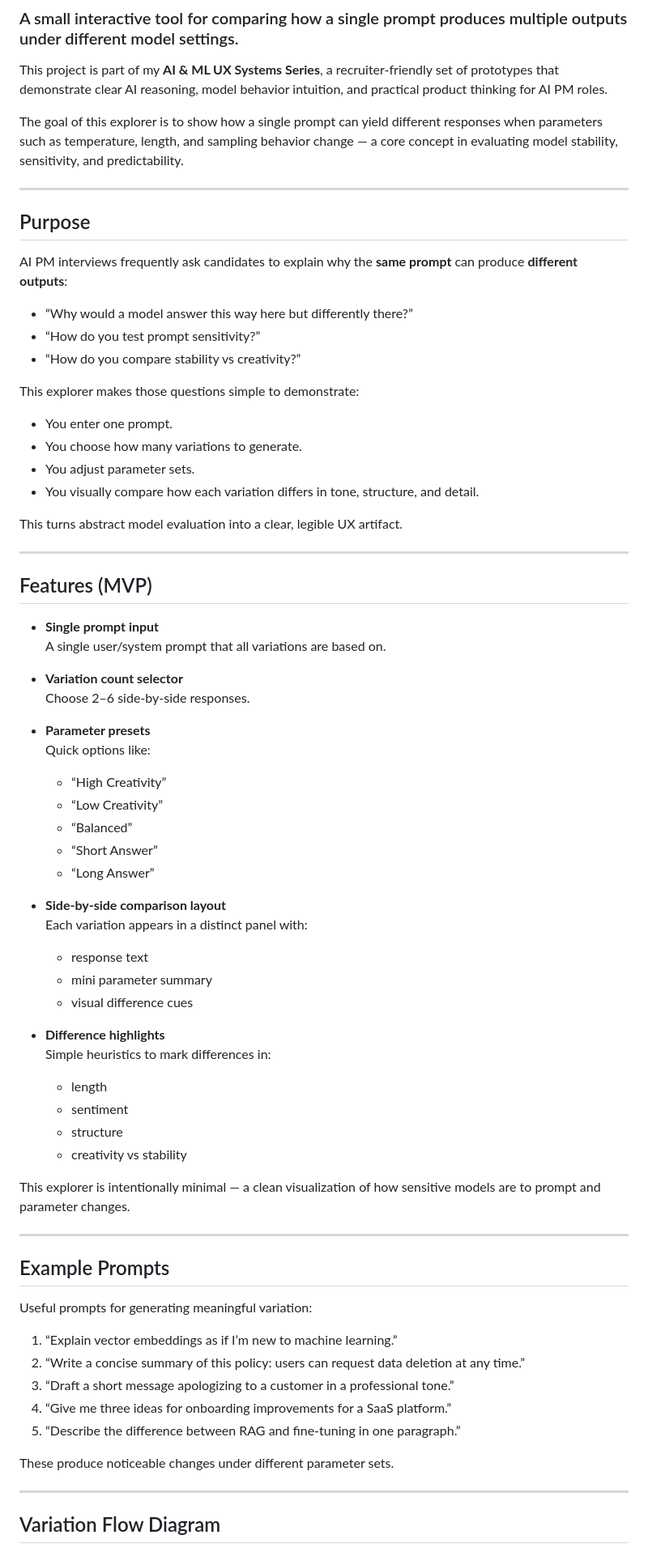
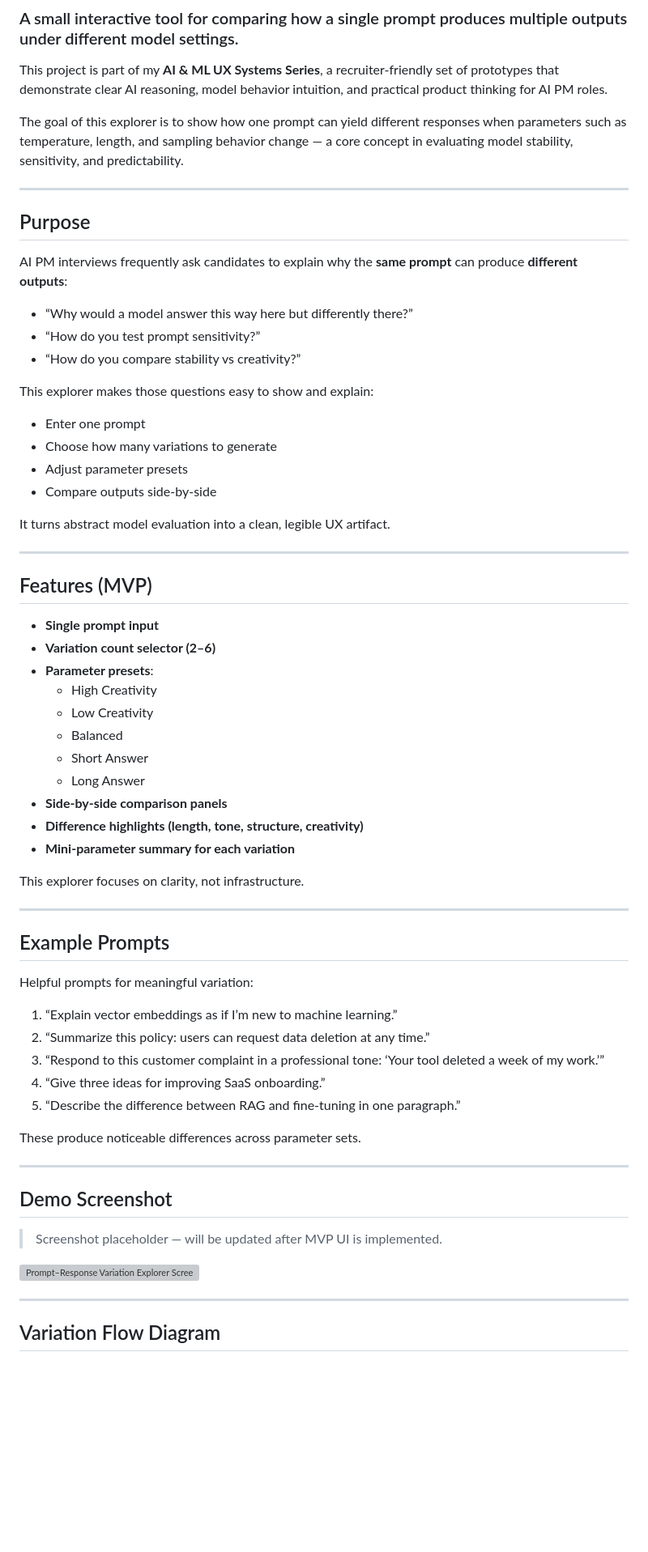
Before and after one commit to rtfenter/Prompt-Response-Variation-Explorer, a Markdown page: README.md, the part around one of its changes. Shown at 81% size. Drawn GitHub-style; blank space fills up the shorter version; grey boxes are pictures that could not be loaded.

```diff
--- a/README.md
+++ b/README.md
@@ -5,7 +5,7 @@
 
 This project is part of my **AI & ML UX Systems Series**, a recruiter-friendly set of prototypes that demonstrate clear AI reasoning, model behavior intuition, and practical product thinking for AI PM roles.
 
-The goal of this explorer is to show how a single prompt can yield different responses when parameters such as temperature, length, and sampling behavior change — a core concept in evaluating model stability, sensitivity, and predictability.
+The goal of this explorer is to show how one prompt can yield different responses when parameters such as temperature, length, and sampling behavior change — a core concept in evaluating model stability, sensitivity, and predictability.
 
 ---
 
@@ -17,61 +17,54 @@ AI PM interviews frequently ask candidates to explain why the **same prompt** ca
 - “How do you test prompt sensitivity?”
 - “How do you compare stability vs creativity?”
 
-This explorer makes those questions simple to demonstrate:
+This explorer makes those questions easy to show and explain:
 
-- You enter one prompt.
-- You choose how many variations to generate.
-- You adjust parameter sets.
-- You visually compare how each variation differs in tone, structure, and detail.
+- Enter one prompt
+- Choose how many variations to generate
+- Adjust parameter presets
+- Compare outputs side-by-side
 
-This turns abstract model evaluation into a clear, legible UX artifact.
+It turns abstract model evaluation into a clean, legible UX artifact.
 
 ---
 
 ## Features (MVP)
 
 - **Single prompt input**
-  A single user/system prompt that all variations are based on.
+- **Variation count selector (2–6)**
+- **Parameter presets**:
+  - High Creativity
+  - Low Creativity
+  - Balanced
+  - Short Answer
+  - Long Answer
+- **Side-by-side comparison panels**
+- **Difference highlights (length, tone, structure, creativity)**
+- **Mini-parameter summary for each variation**
 
-- **Variation count selector**
-  Choose 2–6 side-by-side responses.
-
-- **Parameter presets**
-  Quick options like:
-  - “High Creativity”
-  - “Low Creativity”
-  - “Balanced”
-  - “Short Answer”
-  - “Long Answer”
-
-- **Side-by-side comparison layout**
-  Each variation appears in a distinct panel with:
-  - response text
-  - mini parameter summary
-  - visual difference cues
-
-- **Difference highlights**
-  Simple heuristics to mark differences in:
-  - length
-  - sentiment
-  - structure
-  - creativity vs stability
-
-This explorer is intentionally minimal — a clean visualization of how sensitive models are to prompt and parameter changes.
+This explorer focuses on clarity, not infrastructure.
 
 ---
 
 ## Example Prompts
 
-Useful prompts for generating meaningful variation:
+Helpful prompts for meaningful variation:
 
 1. “Explain vector embeddings as if I’m new to machine learning.”
-2. “Write a concise summary of this policy: users can request data deletion at any time.”
-3. “Draft a short message apologizing to a customer in a professional tone.”
-4. “Give me three ideas for onboarding improvements for a SaaS platform.”
+2. “Summarize this policy: users can request data deletion at any time.”
+3. “Respond to this customer complaint in a professional tone: ‘Your tool deleted a week of my work.’”
+4. “Give three ideas for improving SaaS onboarding.”
 5. “Describe the difference between RAG and fine-tuning in one paragraph.”
 
-These produce noticeable changes under different parameter sets.
+These produce noticeable differences across parameter sets.
+
+---
+
+## Demo Screenshot
+
+> Screenshot placeholder — will be updated after MVP UI is implemented.
+
+<img width="2600" alt="Prompt–Response Variation Explorer Screenshot" src="https://github.com/user-attachments/assets/placeholder-variation-explorer.png" />
 
 ---
 
```
Also changed, not shown: other parts of README.md (+28 -21 lines).
